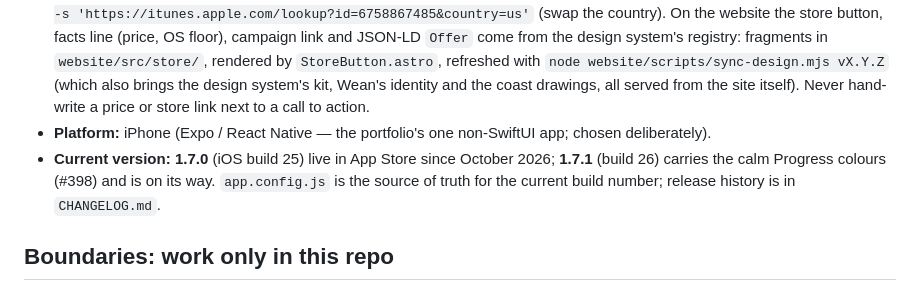
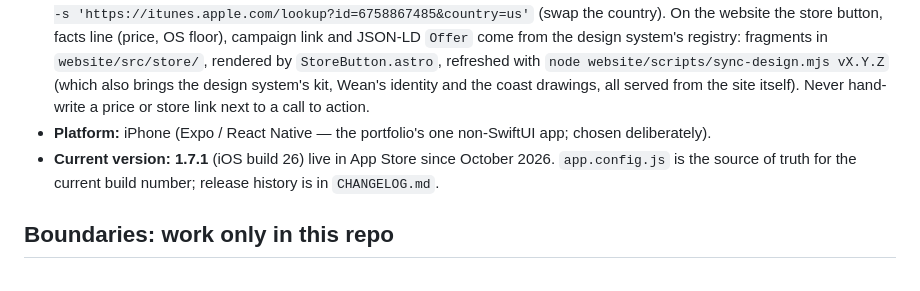
Before and after one commit to JarlLyng/wean-nicotine, a Markdown page: AGENTS.md, the part around the change. GitHub-like rendering.

```diff
--- a/AGENTS.md
+++ b/AGENTS.md
@@ -11,7 +11,7 @@ A calm, private iPhone app for **gradually reducing** snus and nicotine pouches
 - **License:** [MIT](LICENSE) — open source.
 - **Price:** **one-time**, set per storefront: **29 DKK** in Denmark, **39 SEK** and **39 NOK**, **$2.99 / £2.99 / €2.99** — no subscription, no in-app purchases, no ads. Never write a converted price ("~$4", "ca 45 SEK"); the storefronts set their own. Check live with `curl -s 'https://itunes.apple.com/lookup?id=6758867485&country=us'` (swap the country). On the website the store button, facts line (price, OS floor), campaign link and JSON-LD `Offer` come from the design system's registry: fragments in `website/src/store/`, rendered by `StoreButton.astro`, refreshed with `node website/scripts/sync-design.mjs vX.Y.Z` (which also brings the design system's kit, Wean's identity and the coast drawings, all served from the site itself). Never hand-write a price or store link next to a call to action.
 - **Platform:** iPhone (Expo / React Native — the portfolio's one non-SwiftUI app; chosen deliberately).
-- **Current version:** **1.7.0** (iOS build 25) live in App Store since October 2026; **1.7.1** (build 26) carries the calm Progress colours (#398) and is on its way. `app.config.js` is the source of truth for the current build number; release history is in `CHANGELOG.md`.
+- **Current version:** **1.7.1** (iOS build 26) live in App Store since October 2026. `app.config.js` is the source of truth for the current build number; release history is in `CHANGELOG.md`.
 
 ## Boundaries: work only in this repo
 
```
Also changed, not shown: CHANGELOG.md (+1 -1 lines), docs/APP_STORE_METADATA.md (+2 -2 lines).
